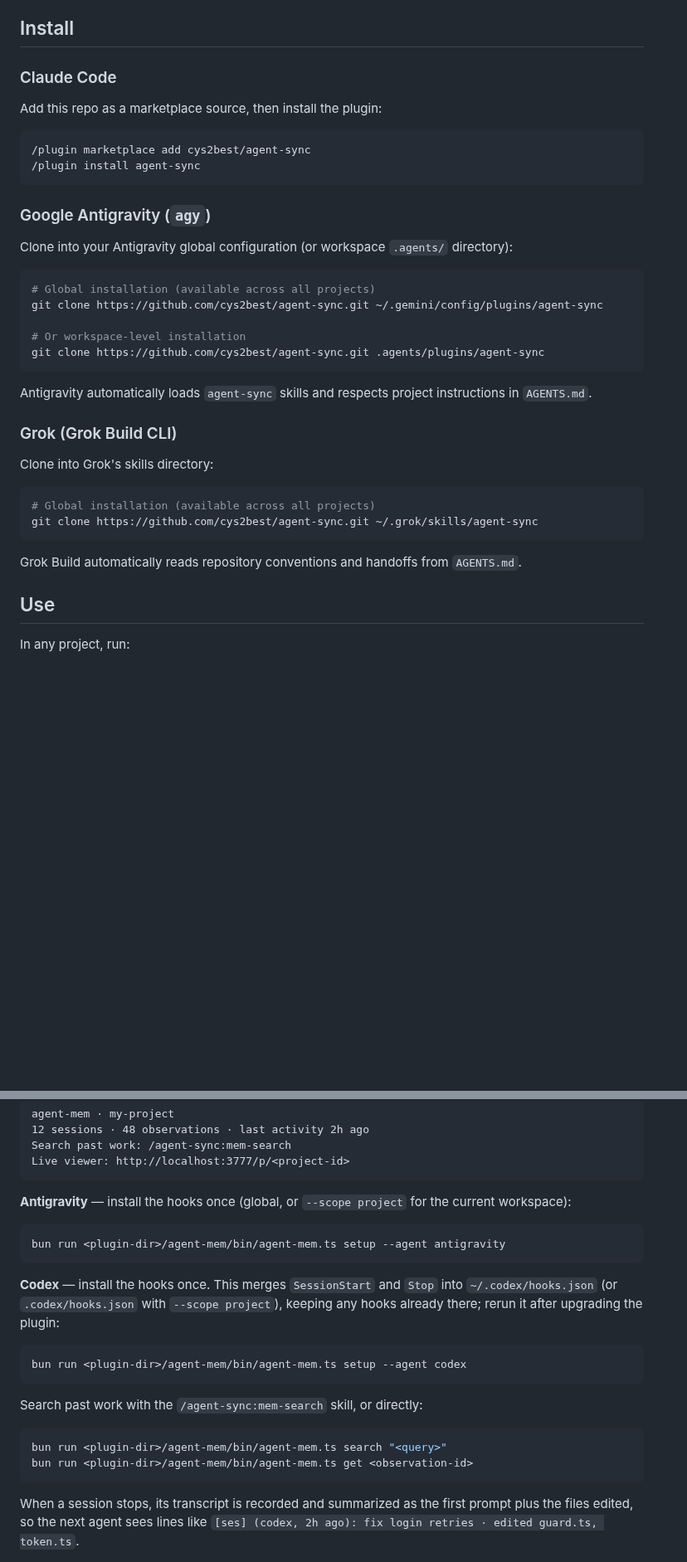
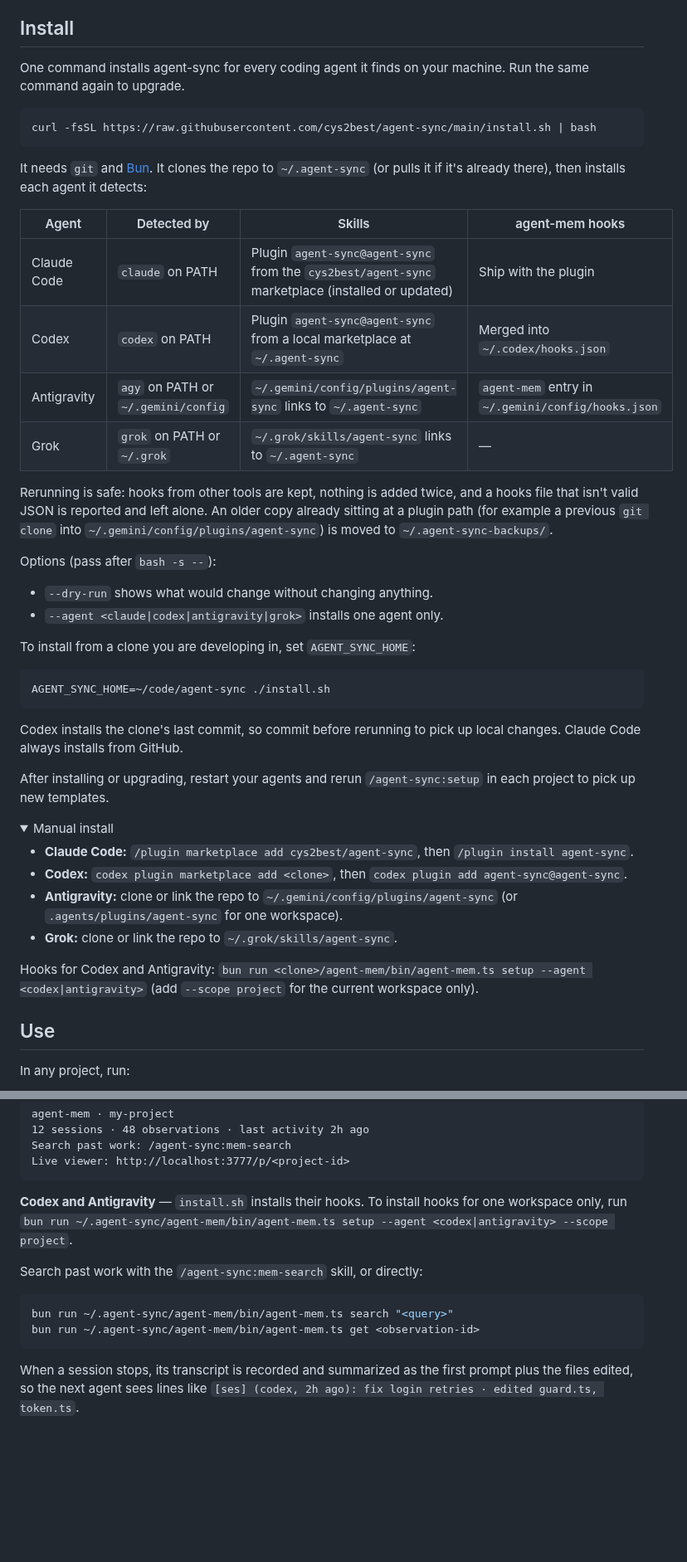
Before and after one commit to cys2best/agent-sync, a Markdown page: README.md, 2 parts joined by grey strips. Shown at 83% size. Drawn GitHub-style; folded sections open; blank space fills up the shorter version.

Commit message:
docs: describe one-command install

````diff
--- a/README.md
+++ b/README.md
@@ -37,31 +37,57 @@ unfinished — without duplicating what workflow plugins such as
 
 ## Install
 
-### Claude Code
-Add this repo as a marketplace source, then install the plugin:
-```
-/plugin marketplace add cys2best/agent-sync
-/plugin install agent-sync
+One command installs agent-sync for every coding agent it finds on your
+machine. Run the same command again to upgrade.
+
+```bash
+curl -fsSL https://raw.githubusercontent.com/cys2best/agent-sync/main/install.sh | bash
 ```
 
-### Google Antigravity (`agy`)
-Clone into your Antigravity global configuration (or workspace `.agents/` directory):
+It needs `git` and [Bun](https://bun.sh). It clones the repo to
+`~/.agent-sync` (or pulls it if it's already there), then installs each agent
+it detects:
+
+| Agent | Detected by | Skills | agent-mem hooks |
+|---|---|---|---|
+| Claude Code | `claude` on PATH | Plugin `agent-sync@agent-sync` from the `cys2best/agent-sync` marketplace (installed or updated) | Ship with the plugin |
+| Codex | `codex` on PATH | Plugin `agent-sync@agent-sync` from a local marketplace at `~/.agent-sync` | Merged into `~/.codex/hooks.json` |
+| Antigravity | `agy` on PATH or `~/.gemini/config` | `~/.gemini/config/plugins/agent-sync` links to `~/.agent-sync` | `agent-mem` entry in `~/.gemini/config/hooks.json` |
+| Grok | `grok` on PATH or `~/.grok` | `~/.grok/skills/agent-sync` links to `~/.agent-sync` | — |
+
+Rerunning is safe: hooks from other tools are kept, nothing is added twice, and
+a hooks file that isn't valid JSON is reported and left alone. An older copy
+already sitting at a plugin path (for example a previous `git clone` into
+`~/.gemini/config/plugins/agent-sync`) is moved to `~/.agent-sync-backups/`.
+
+Options (pass after `bash -s --`):
+
+- `--dry-run` shows what would change without changing anything.
+- `--agent <claude|codex|antigravity|grok>` installs one agent only.
+
+To install from a clone you are developing in, set `AGENT_SYNC_HOME`:
+
 ```bash
-# Global installation (available across all projects)
-git clone https://github.com/cys2best/agent-sync.git ~/.gemini/config/plugins/agent-sync
+AGENT_SYNC_HOME=~/code/agent-sync ./install.sh
+```
 
-# Or workspace-level installation
-git clone https://github.com/cys2best/agent-sync.git .agents/plugins/agent-sync
-```
-Antigravity automatically loads `agent-sync` skills and respects project instructions in `AGENTS.md`.
+Codex installs the clone's last commit, so commit before rerunning to pick up
+local changes. Claude Code always installs from GitHub.
 
-### Grok (Grok Build CLI)
-Clone into Grok's skills directory:
-```bash
-# Global installation (available across all projects)
-git clone https://github.com/cys2best/agent-sync.git ~/.grok/skills/agent-sync
-```
-Grok Build automatically reads repository conventions and handoffs from `AGENTS.md`.
+After installing or upgrading, restart your agents and rerun
+`/agent-sync:setup` in each project to pick up new templates.
+
+<details>
+<summary>Manual install</summary>
+
+- **Claude Code:** `/plugin marketplace add cys2best/agent-sync`, then `/plugin install agent-sync`.
+- **Codex:** `codex plugin marketplace add <clone>`, then `codex plugin add agent-sync@agent-sync`.
+- **Antigravity:** clone or link the repo to `~/.gemini/config/plugins/agent-sync` (or `.agents/plugins/agent-sync` for one workspace).
+- **Grok:** clone or link the repo to `~/.grok/skills/agent-sync`.
+
+Hooks for Codex and Antigravity: `bun run <clone>/agent-mem/bin/agent-mem.ts setup --agent <codex|antigravity>` (add `--scope project` for the current workspace only).
+
+</details>
 
 ## Use
 
@@ -138,26 +164,15 @@ Search past work: /agent-sync:mem-search
 Live viewer: http://localhost:3777/p/<project-id>
 ```
 
-**Antigravity** — install the hooks once (global, or `--scope project` for the
-current workspace):
-
-```bash
-bun run <plugin-dir>/agent-mem/bin/agent-mem.ts setup --agent antigravity
-```
-
-**Codex** — install the hooks once. This merges `SessionStart` and `Stop` into
-`~/.codex/hooks.json` (or `.codex/hooks.json` with `--scope project`), keeping
-any hooks already there; rerun it after upgrading the plugin:
-
-```bash
-bun run <plugin-dir>/agent-mem/bin/agent-mem.ts setup --agent codex
-```
+**Codex and Antigravity** — `install.sh` installs their hooks. To install
+hooks for one workspace only, run
+`bun run ~/.agent-sync/agent-mem/bin/agent-mem.ts setup --agent <codex|antigravity> --scope project`.
 
 Search past work with the `/agent-sync:mem-search` skill, or directly:
 
 ```bash
-bun run <plugin-dir>/agent-mem/bin/agent-mem.ts search "<query>"
-bun run <plugin-dir>/agent-mem/bin/agent-mem.ts get <observation-id>
+bun run ~/.agent-sync/agent-mem/bin/agent-mem.ts search "<query>"
+bun run ~/.agent-sync/agent-mem/bin/agent-mem.ts get <observation-id>
 ```
 
 When a session stops, its transcript is recorded and summarized as the first
````
